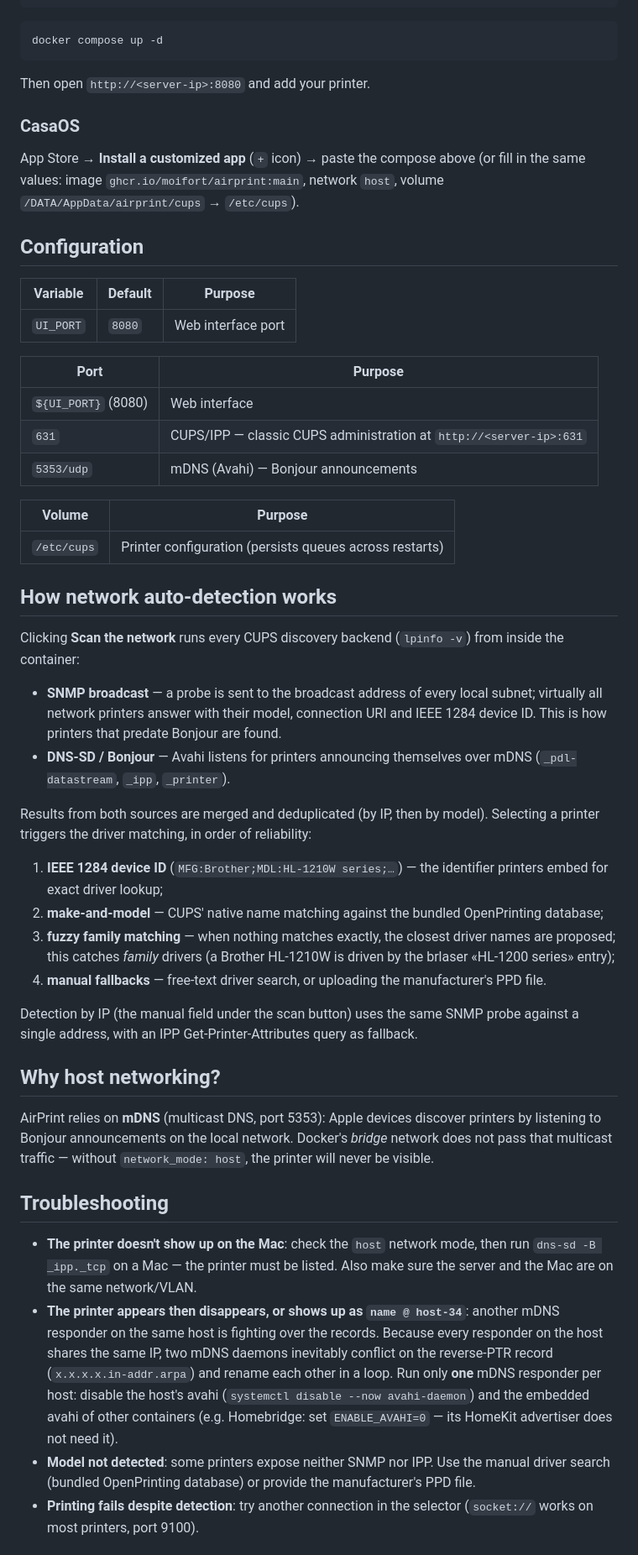
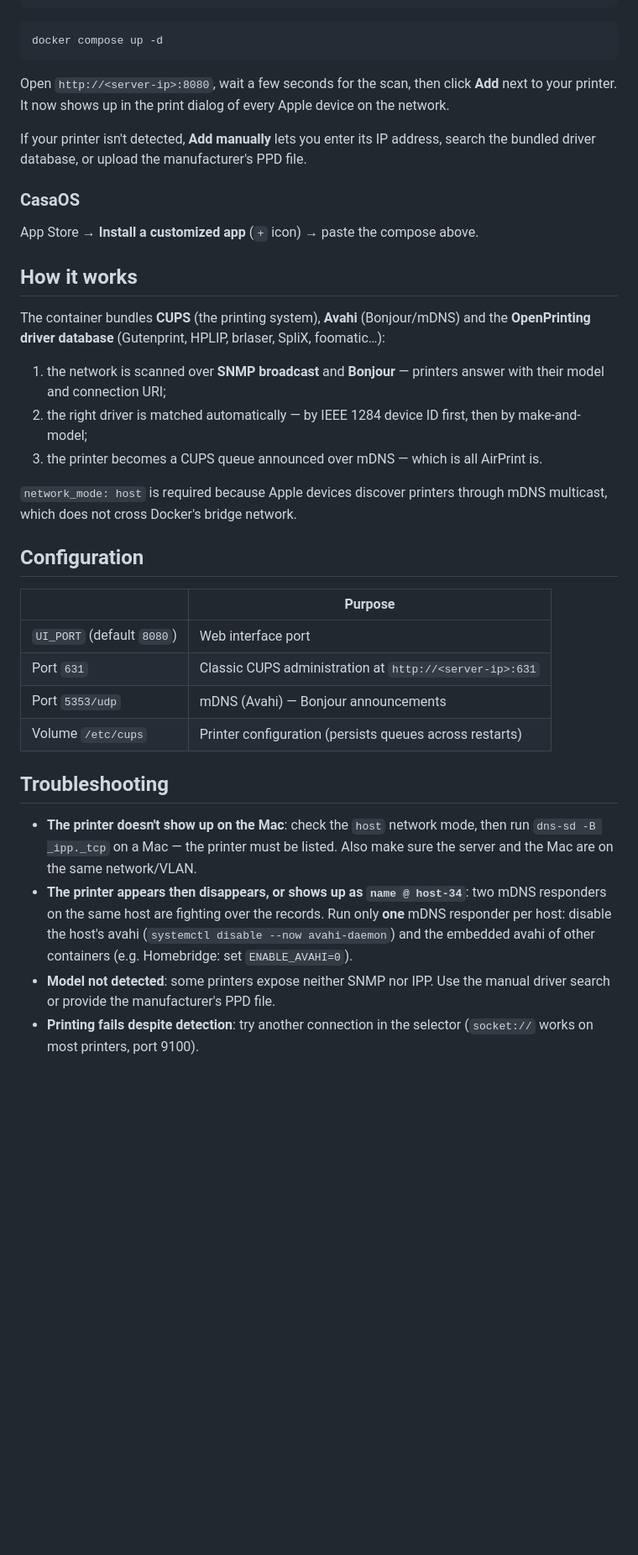
Before and after one commit to moifort/airprint, a Markdown page: README.md, the part around one of its changes. Shown at 84% size. GitHub-like rendering; blank space fills up the shorter version.

Commit message:
docs: simplify readme and add github pages site with llms.txt
Co-Authored-By: Claude Fable 5 <noreply@anthropic.com>

````diff
--- a/README.md
+++ b/README.md
@@ -30,53 +28,38 @@ services:
 docker compose up -d
 ```
 
-Then open `http://<server-ip>:8080` and add your printer.
+Open `http://<server-ip>:8080`, wait a few seconds for the scan, then click **Add** next to your printer. It now shows up in the print dialog of every Apple device on the network.
+
+If your printer isn't detected, **Add manually** lets you enter its IP address, search the bundled driver database, or upload the manufacturer's PPD file.
 
 ### CasaOS
 
-App Store → **Install a customized app** (`+` icon) → paste the compose above (or fill in the same values: image `ghcr.io/moifort/airprint:main`, network `host`, volume `/DATA/AppData/airprint/cups` → `/etc/cups`).
+App Store → **Install a customized app** (`+` icon) → paste the compose above.
+
+## How it works
+
+The container bundles **CUPS** (the printing system), **Avahi** (Bonjour/mDNS) and the **OpenPrinting driver database** (Gutenprint, HPLIP, brlaser, SpliX, foomatic…):
+
+1. the network is scanned over **SNMP broadcast** and **Bonjour** — printers answer with their model and connection URI;
+2. the right driver is matched automatically — by IEEE 1284 device ID first, then by make-and-model;
+3. the printer becomes a CUPS queue announced over mDNS — which is all AirPrint is.
+
+`network_mode: host` is required because Apple devices discover printers through mDNS multicast, which does not cross Docker's bridge network.
 
 ## Configuration
 
-| Variable | Default | Purpose |
-|----------|---------|---------|
-| `UI_PORT` | `8080` | Web interface port |
-
-| Port | Purpose |
-|------|---------|
-| `${UI_PORT}` (8080) | Web interface |
-| `631` | CUPS/IPP — classic CUPS administration at `http://<server-ip>:631` |
-| `5353/udp` | mDNS (Avahi) — Bonjour announcements |
-
-| Volume | Purpose |
-|--------|---------|
-| `/etc/cups` | Printer configuration (persists queues across restarts) |
-
-## How network auto-detection works
-
-Clicking **Scan the network** runs every CUPS discovery backend (`lpinfo -v`) from inside the container:
-
-- **SNMP broadcast** — a probe is sent to the broadcast address of every local subnet; virtually all network printers answer with their model, connection URI and IEEE 1284 device ID. This is how printers that predate Bonjour are found.
-- **DNS-SD / Bonjour** — Avahi listens for printers announcing themselves over mDNS (`_pdl-datastream`, `_ipp`, `_printer`).
-
-Results from both sources are merged and deduplicated (by IP, then by model). Selecting a printer triggers the driver matching, in order of reliability:
-
-1. **IEEE 1284 device ID** (`MFG:Brother;MDL:HL-1210W series;…`) — the identifier printers embed for exact driver lookup;
-2. **make-and-model** — CUPS' native name matching against the bundled OpenPrinting database;
-3. **fuzzy family matching** — when nothing matches exactly, the closest driver names are proposed; this catches *family* drivers (a Brother HL-1210W is driven by the brlaser «HL-1200 series» entry);
-4. **manual fallbacks** — free-text driver search, or uploading the manufacturer's PPD file.
-
-Detection by IP (the manual field under the scan button) uses the same SNMP probe against a single address, with an IPP Get-Printer-Attributes query as fallback.
-
-## Why host networking?
-
-AirPrint relies on **mDNS** (multicast DNS, port 5353): Apple devices discover printers by listening to Bonjour announcements on the local network. Docker's *bridge* network does not pass that multicast traffic — without `network_mode: host`, the printer will never be visible.
+| | Purpose |
+|---|---|
+| `UI_PORT` (default `8080`) | Web interface port |
+| Port `631` | Classic CUPS administration at `http://<server-ip>:631` |
+| Port `5353/udp` | mDNS (Avahi) — Bonjour announcements |
+| Volume `/etc/cups` | Printer configuration (persists queues across restarts) |
 
 ## Troubleshooting
 
 - **The printer doesn't show up on the Mac**: check the `host` network mode, then run `dns-sd -B _ipp._tcp` on a Mac — the printer must be listed. Also make sure the server and the Mac are on the same network/VLAN.
-- **The printer appears then disappears, or shows up as `name @ host-34`**: another mDNS responder on the same host is fighting over the records. Because every responder on the host shares the same IP, two mDNS daemons inevitably conflict on the reverse-PTR record (`x.x.x.x.in-addr.arpa`) and rename each other in a loop. Run only **one** mDNS responder per host: disable the host's avahi (`systemctl disable --now avahi-daemon`) and the embedded avahi of other containers (e.g. Homebridge: set `ENABLE_AVAHI=0` — its HomeKit advertiser does not need it).
-- **Model not detected**: some printers expose neither SNMP nor IPP. Use the manual driver search (bundled OpenPrinting database) or provide the manufacturer's PPD file.
+- **The printer appears then disappears, or shows up as `name @ host-34`**: two mDNS responders on the same host are fighting over the records. Run only **one** mDNS responder per host: disable the host's avahi (`systemctl disable --now avahi-daemon`) and the embedded avahi of other containers (e.g. Homebridge: set `ENABLE_AVAHI=0`).
+- **Model not detected**: some printers expose neither SNMP nor IPP. Use the manual driver search or provide the manufacturer's PPD file.
 - **Printing fails despite detection**: try another connection in the selector (`socket://` works on most printers, port 9100).
 
 ## Development
````
Also changed, not shown: other parts of README.md (+3 -5 lines), docs/screenshot.png (added), 3 other files.
